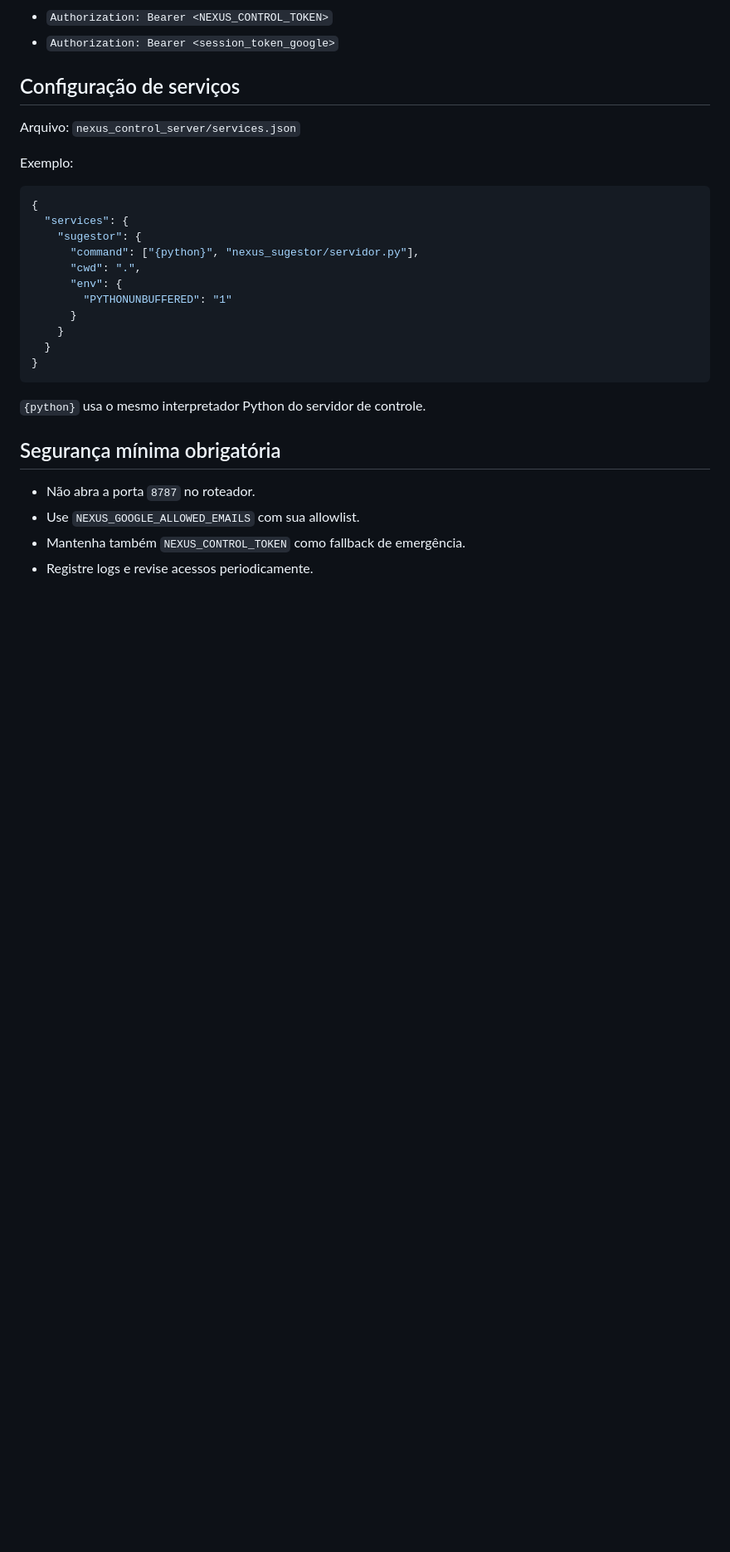
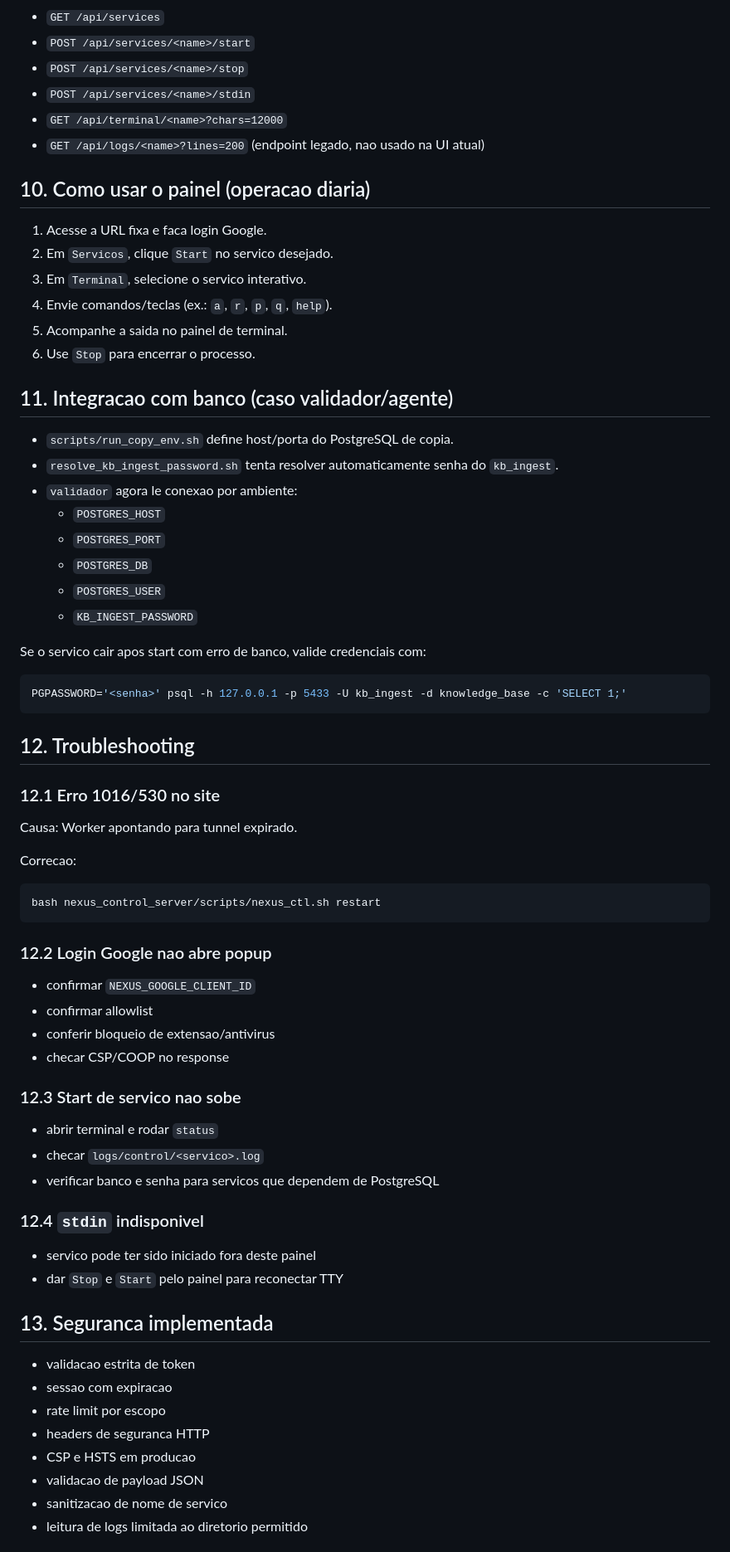
Before and after one commit to projetonexusdepain85352-coder/Projeto-NEXUS, a Markdown page: nexus_control_server/README.md, the part around one of its changes. Shown at 83% size. Rendered like a GitHub page; blank space fills up the shorter version.

Commit message:
docs(control): add complete operational README with management commands

````diff
--- a/nexus_control_server/README.md
+++ b/nexus_control_server/README.md
@@ -108,32 +159,75 @@ Auth aceito:
 
-- `Authorization: Bearer <NEXUS_CONTROL_TOKEN>`
-- `Authorization: Bearer <session_token_google>`
+- `GET /api/services`
+- `POST /api/services/<name>/start`
+- `POST /api/services/<name>/stop`
+- `POST /api/services/<name>/stdin`
+- `GET /api/terminal/<name>?chars=12000`
+- `GET /api/logs/<name>?lines=200` (endpoint legado, nao usado na UI atual)
 
-## Configuração de serviços
+## 10. Como usar o painel (operacao diaria)
 
-Arquivo: `nexus_control_server/services.json`
+1. Acesse a URL fixa e faca login Google.
+2. Em `Servicos`, clique `Start` no servico desejado.
+3. Em `Terminal`, selecione o servico interativo.
+4. Envie comandos/teclas (ex.: `a`, `r`, `p`, `q`, `help`).
+5. Acompanhe a saida no painel de terminal.
+6. Use `Stop` para encerrar o processo.
 
-Exemplo:
+## 11. Integracao com banco (caso validador/agente)
 
-```json
-{
-  "services": {
-    "sugestor": {
-      "command": ["{python}", "nexus_sugestor/servidor.py"],
-      "cwd": ".",
-      "env": {
-        "PYTHONUNBUFFERED": "1"
-      }
-    }
-  }
-}
+- `scripts/run_copy_env.sh` define host/porta do PostgreSQL de copia.
+- `resolve_kb_ingest_password.sh` tenta resolver automaticamente senha do `kb_ingest`.
+- `validador` agora le conexao por ambiente:
+  - `POSTGRES_HOST`
+  - `POSTGRES_PORT`
+  - `POSTGRES_DB`
+  - `POSTGRES_USER`
+  - `KB_INGEST_PASSWORD`
+
+Se o servico cair apos start com erro de banco, valide credenciais com:
+
+```bash
+PGPASSWORD='<senha>' psql -h 127.0.0.1 -p 5433 -U kb_ingest -d knowledge_base -c 'SELECT 1;'
 ```
 
-`{python}` usa o mesmo interpretador Python do servidor de controle.
+## 12. Troubleshooting
 
-## Segurança mínima obrigatória
+### 12.1 Erro 1016/530 no site
 
-- Não abra a porta `8787` no roteador.
-- Use `NEXUS_GOOGLE_ALLOWED_EMAILS` com sua allowlist.
-- Mantenha também `NEXUS_CONTROL_TOKEN` como fallback de emergência.
-- Registre logs e revise acessos periodicamente.
+Causa: Worker apontando para tunnel expirado.
+
+Correcao:
+
+```bash
+bash nexus_control_server/scripts/nexus_ctl.sh restart
+```
+
+### 12.2 Login Google nao abre popup
+
+- confirmar `NEXUS_GOOGLE_CLIENT_ID`
+- confirmar allowlist
+- conferir bloqueio de extensao/antivirus
+- checar CSP/COOP no response
+
+### 12.3 Start de servico nao sobe
+
+- abrir terminal e rodar `status`
+- checar `logs/control/<servico>.log`
+- verificar banco e senha para servicos que dependem de PostgreSQL
+
+### 12.4 `stdin` indisponivel
+
+- servico pode ter sido iniciado fora deste painel
+- dar `Stop` e `Start` pelo painel para reconectar TTY
+
+## 13. Seguranca implementada
+
+- validacao estrita de token
+- sessao com expiracao
+- rate limit por escopo
+- headers de seguranca HTTP
+- CSP e HSTS em producao
+- validacao de payload JSON
+- sanitizacao de nome de servico
+- leitura de logs limitada ao diretorio permitido
+
````
Also changed, not shown: other parts of nexus_control_server/README.md (+134 -69 lines).
